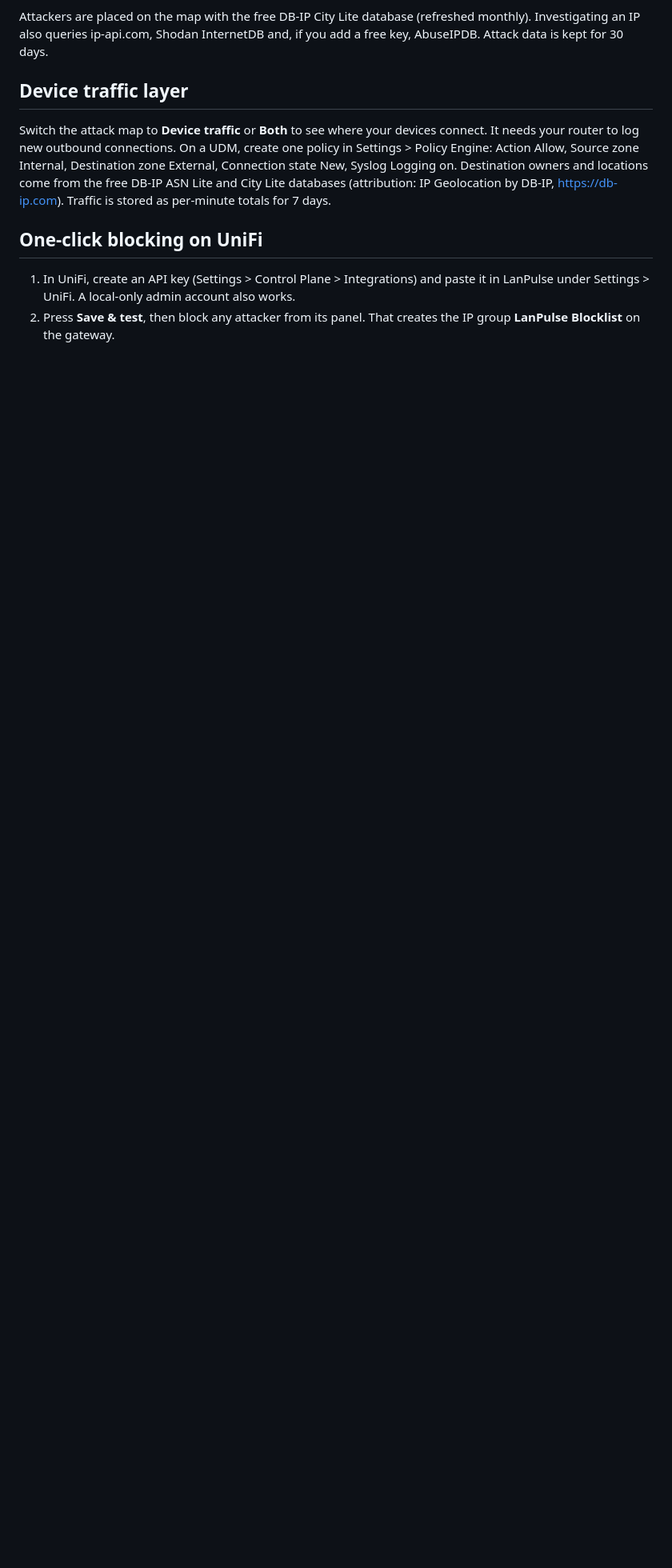
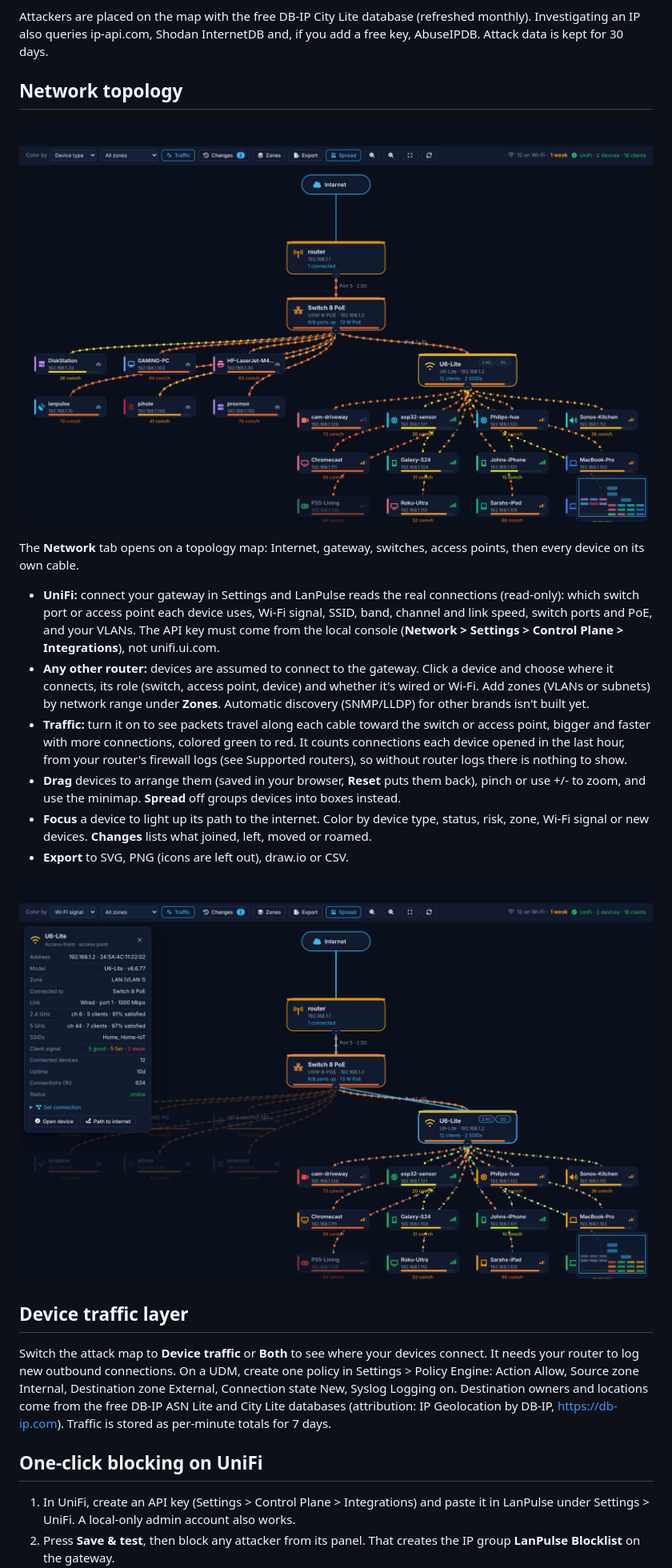
Before and after one commit to r00tb0ss/LanPulse, a Markdown page: README.md, the part around one of its changes. Shown at 80% size. GitHub-like rendering; pictures changed too: docs/images/topology.png, docs/images/topology_ap.png (added); blank space fills up the shorter version.

Commit message:
Docs: Network topology section, new screenshots, website feature blocks
Co-Authored-By: Claude Sonnet 5.5 <noreply@anthropic.com>
Claude-Session: https://claude.ai/code/session_01MqZxQ9wnALw42ydUmYA7xQ

```diff
--- a/README.md
+++ b/README.md
@@ -81,6 +83,30 @@ LanPulse can't see internet traffic by itself, so it listens to sources that do:
 3. **Port forwards.** List them in Settings > Threats so attacks on forwarded ports are tied to the right device.
 
 Attackers are placed on the map with the free DB-IP City Lite database (refreshed monthly). Investigating an IP also queries ip-api.com, Shodan InternetDB and, if you add a free key, AbuseIPDB. Attack data is kept for 30 days.
+
+## Network topology
+
+![Network topology](docs/images/topology.png)
+
+The **Network** tab opens on a topology map: Internet, gateway, switches, access points, then every device on its own
+cable.
+
+- **UniFi:** connect your gateway in Settings and LanPulse reads the real connections (read-only): which switch port or
+  access point each device uses, Wi-Fi signal, SSID, band, channel and link speed, switch ports and PoE, and your VLANs.
+  The API key must come from the local console (**Network > Settings > Control Plane > Integrations**), not unifi.ui.com.
+- **Any other router:** devices are assumed to connect to the gateway. Click a device and choose where it connects, its
+  role (switch, access point, device) and whether it's wired or Wi-Fi. Add zones (VLANs or subnets) by network range
+  under **Zones**. Automatic discovery (SNMP/LLDP) for other brands isn't built yet.
+- **Traffic:** turn it on to see packets travel along each cable toward the switch or access point, bigger and faster with
+  more connections, colored green to red. It counts connections each device opened in the last hour, from your router's
+  firewall logs (see Supported routers), so without router logs there is nothing to show.
+- **Drag** devices to arrange them (saved in your browser, **Reset** puts them back), pinch or use +/- to zoom, and use
+  the minimap. **Spread** off groups devices into boxes instead.
+- **Focus** a device to light up its path to the internet. Color by device type, status, risk, zone, Wi-Fi signal or new
+  devices. **Changes** lists what joined, left, moved or roamed.
+- **Export** to SVG, PNG (icons are left out), draw.io or CSV.
+
+![Access point details](docs/images/topology_ap.png)
 
 ## Device traffic layer
 
```
Also changed, not shown: other parts of README.md (+2 -0 lines), 1 other file.
